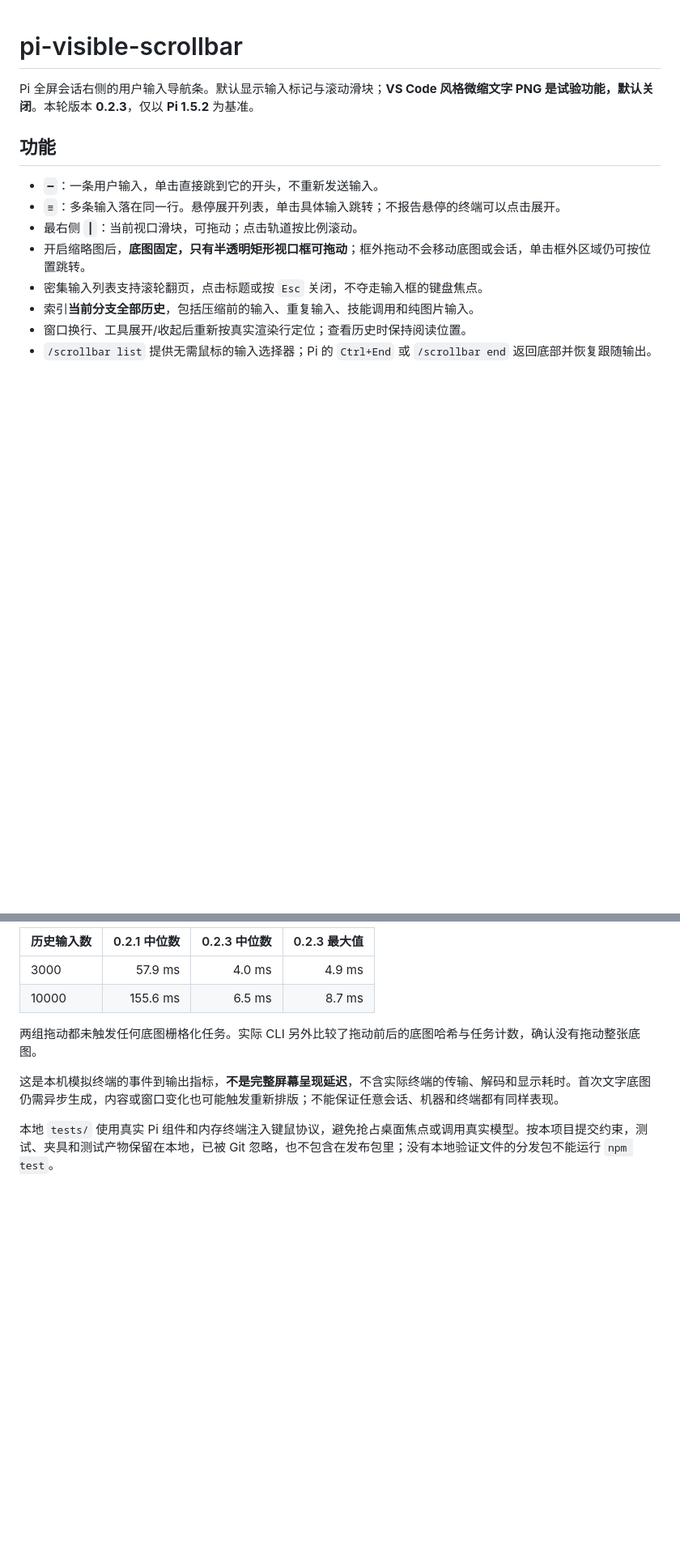
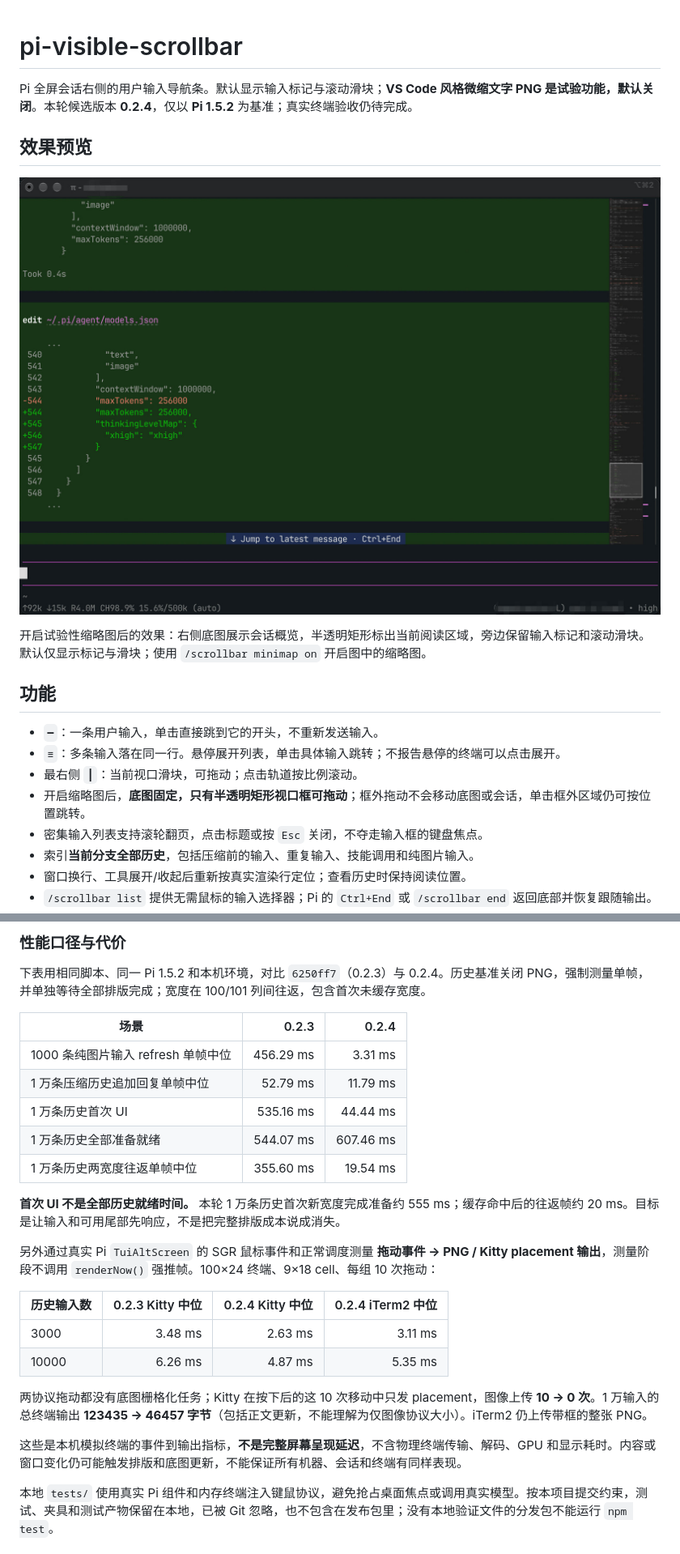
Before and after one commit to llc2214926/pi-visible-scrollbar, a Markdown page: README.md, 2 parts joined by grey strips. Shown at 81% size. GitHub-like rendering; pictures changed too: docs/assets/visible-scrollbar.jpg (added); blank space fills up the shorter version.

```diff
--- a/README.md
+++ b/README.md
@@ -1,6 +1,12 @@
 # pi-visible-scrollbar
 
-Pi 全屏会话右侧的用户输入导航条。默认显示输入标记与滚动滑块；**VS Code 风格微缩文字 PNG 是试验功能，默认关闭**。本轮版本 **0.2.3**，仅以 **Pi 1.5.2** 为基准。
+Pi 全屏会话右侧的用户输入导航条。默认显示输入标记与滚动滑块；**VS Code 风格微缩文字 PNG 是试验功能，默认关闭**。本轮候选版本 **0.2.4**，仅以 **Pi 1.5.2** 为基准；真实终端验收仍待完成。
+
+## 效果预览
+
+![Pi 全屏会话右侧的文字缩略图、视口框、输入标记与滚动条](docs/assets/visible-scrollbar.jpg)
+
+开启试验性缩略图后的效果：右侧底图展示会话概览，半透明矩形标出当前阅读区域，旁边保留输入标记和滚动滑块。默认仅显示标记与滑块；使用 `/scrollbar minimap on` 开启图中的缩略图。
 
 ## 功能
 
@@ -137,12 +147,28 @@ PI_SCROLLBAR_TEST_PROTOCOL=none python3 tests/cli.py
 
-| 历史输入数 | 0.2.1 中位数 | 0.2.3 中位数 | 0.2.3 最大值 |
+### 性能口径与代价
+
+下表用相同脚本、同一 Pi 1.5.2 和本机环境，对比 `6250ff7`（0.2.3）与 0.2.4。历史基准关闭 PNG，强制测量单帧，并单独等待全部排版完成；宽度在 100/101 列间往返，包含首次未缓存宽度。
+
+| 场景 | 0.2.3 | 0.2.4 |
+| --- | ---: | ---: |
+| 1000 条纯图片输入 refresh 单帧中位 | 456.29 ms | 3.31 ms |
+| 1 万条压缩历史追加回复单帧中位 | 52.79 ms | 11.79 ms |
+| 1 万条历史首次 UI | 535.16 ms | 44.44 ms |
+| 1 万条历史全部准备就绪 | 544.07 ms | 607.46 ms |
+| 1 万条历史两宽度往返单帧中位 | 355.60 ms | 19.54 ms |
+
+**首次 UI 不是全部历史就绪时间。** 本轮 1 万条历史首次新宽度完成准备约 555 ms；缓存命中后的往返帧约 20 ms。目标是让输入和可用尾部先响应，不是把完整排版成本说成消失。
+
+另外通过真实 Pi `TuiAltScreen` 的 SGR 鼠标事件和正常调度测量 **拖动事件 → PNG / Kitty placement 输出**，测量阶段不调用 `renderNow()` 强推帧。100×24 终端、9×18 cell、每组 10 次拖动：
+
+| 历史输入数 | 0.2.3 Kitty 中位 | 0.2.4 Kitty 中位 | 0.2.4 iTerm2 中位 |
 | --- | ---: | ---: | ---: |
-| 3000 | 57.9 ms | 4.0 ms | 4.9 ms |
-| 10000 | 155.6 ms | 6.5 ms | 8.7 ms |
+| 3000 | 3.48 ms | 2.63 ms | 3.11 ms |
+| 10000 | 6.26 ms | 4.87 ms | 5.35 ms |
 
-两组拖动都未触发任何底图栅格化任务。实际 CLI 另外比较了拖动前后的底图哈希与任务计数，确认没有拖动整张底图。
+两协议拖动都没有底图栅格化任务；Kitty 在按下后的这 10 次移动中只发 placement，图像上传 **10 → 0 次**。1 万输入的总终端输出 **123435 → 46457 字节**（包括正文更新，不能理解为仅图像协议大小）。iTerm2 仍上传带框的整张 PNG。
 
-这是本机模拟终端的事件到输出指标，**不是完整屏幕呈现延迟**，不含实际终端的传输、解码和显示耗时。首次文字底图仍需异步生成，内容或窗口变化也可能触发重新排版；不能保证任意会话、机器和终端都有同样表现。
+这些是本机模拟终端的事件到输出指标，**不是完整屏幕呈现延迟**，不含物理终端传输、解码、GPU 和显示耗时。内容或窗口变化仍可能触发排版和底图更新，不能保证所有机器、会话和终端有同样表现。
 
 本地 `tests/` 使用真实 Pi 组件和内存终端注入键鼠协议，避免抢占桌面焦点或调用真实模型。按本项目提交约束，测试、夹具和测试产物保留在本地，已被 Git 忽略，也不包含在发布包里；没有本地验证文件的分发包不能运行 `npm test`。
 
```
Also changed, not shown: other parts of README.md (+14 -10 lines), 12 other files.
